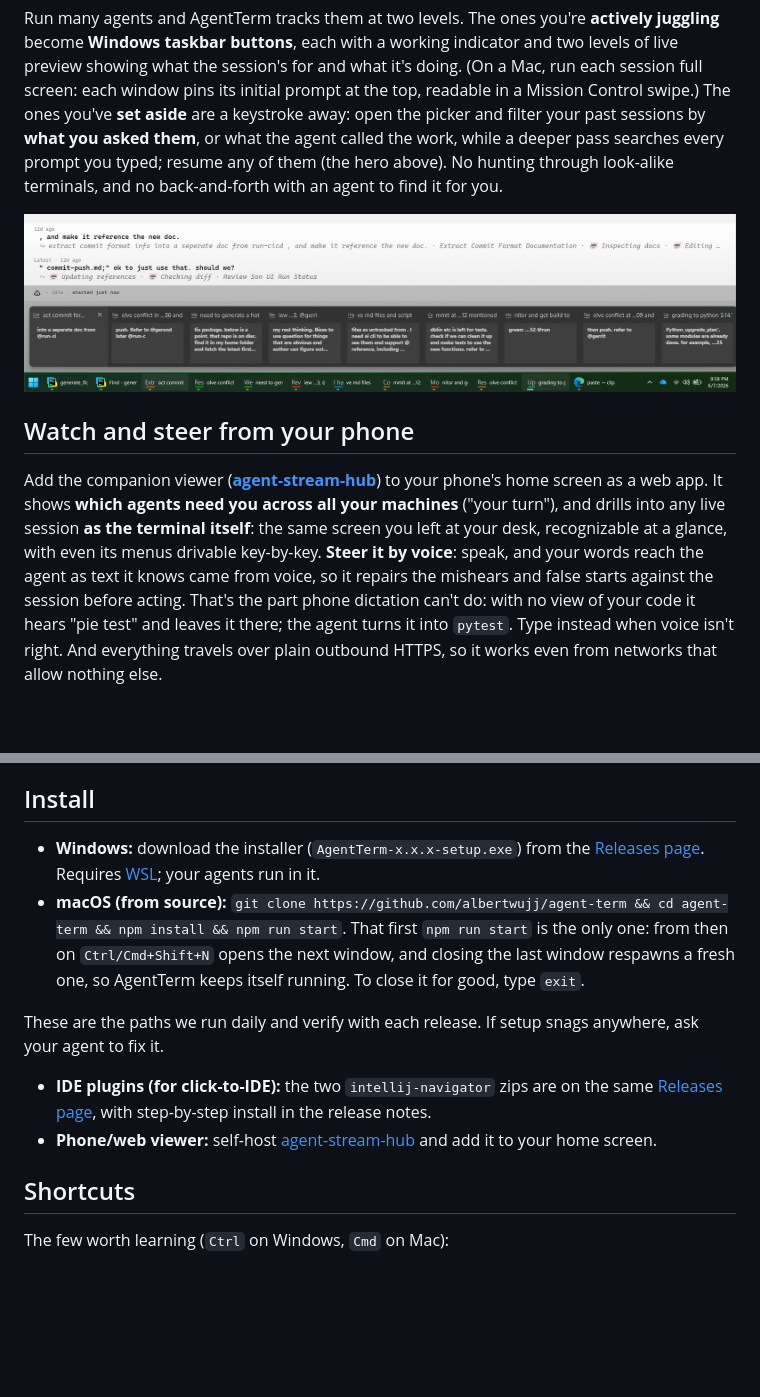
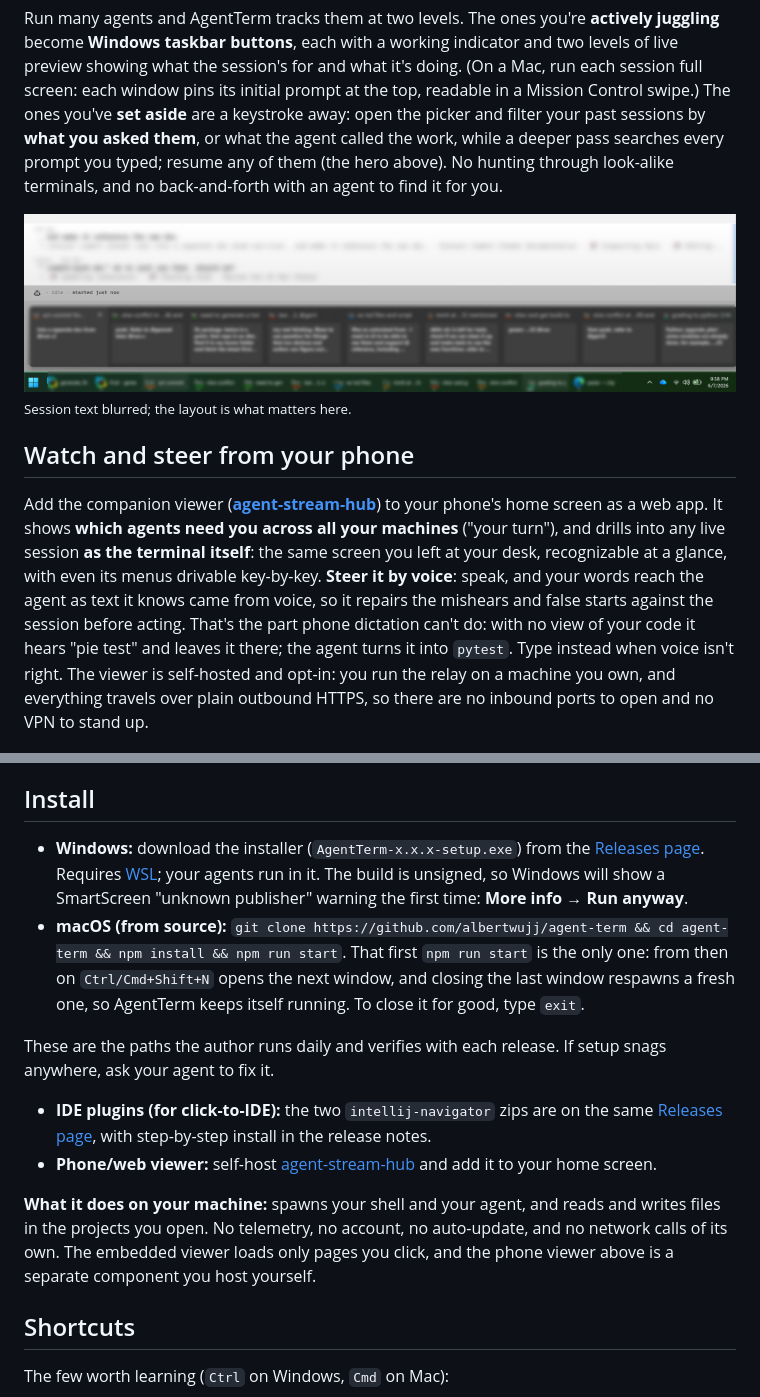
Before and after one commit to albertwujj/agent-term, a Markdown page: README.md, 2 parts joined by grey strips. Drawn GitHub-style; pictures changed too: assets/taskbar-preview.png; blank space fills up the shorter version.

Commit message:
Blur the session text in the taskbar shot, and answer IT's questions
The taskbar screenshot carried legible session content. Blurred; the
layout is the point and it survives.

Also: describe the phone viewer's transport as self-hosted and opt-in
rather than as something that gets through restrictive networks, warn
about the SmartScreen prompt before Windows does, state plainly what the
app does on your machine, and settle on one author rather than a 'we'.

Co-Authored-By: Claude Opus 5 <noreply@anthropic.com>
Claude-Session: https://claude.ai/code/session_01QB7MHMyeUiMdGsKVP4B3pW

```diff
--- a/README.md
+++ b/README.md
@@ -26,9 +26,10 @@ Where that takes conventions that don't exist yet, AgentTerm defines them as ope
 Run many agents and AgentTerm tracks them at two levels. The ones you're **actively juggling** become **Windows taskbar buttons**, each with a working indicator and two levels of live preview showing what the session's for and what it's doing. (On a Mac, run each session full screen: each window pins its initial prompt at the top, readable in a Mission Control swipe.) The ones you've **set aside** are a keystroke away: open the picker and filter your past sessions by **what you asked them**, or what the agent called the work, while a deeper pass searches every prompt you typed; resume any of them (the hero above). No hunting through look-alike terminals, and no back-and-forth with an agent to find it for you.
 
 ![your active agent sessions: each a live taskbar button with a thumbnail preview](assets/taskbar-preview.png)
+<sub>Session text blurred; the layout is what matters here.</sub>
 
 ## Watch and steer from your phone
-Add the companion viewer (**[agent-stream-hub](https://github.com/albertwujj/agent-stream-hub)**) to your phone's home screen as a web app. It shows **which agents need you across all your machines** ("your turn"), and drills into any live session **as the terminal itself**: the same screen you left at your desk, recognizable at a glance, with even its menus drivable key-by-key. **Steer it by voice**: speak, and your words reach the agent as text it knows came from voice, so it repairs the mishears and false starts against the session before acting. That's the part phone dictation can't do: with no view of your code it hears "pie test" and leaves it there; the agent turns it into `pytest`. Type instead when voice isn't right. And everything travels over plain outbound HTTPS, so it works even from networks that allow nothing else.
+Add the companion viewer (**[agent-stream-hub](https://github.com/albertwujj/agent-stream-hub)**) to your phone's home screen as a web app. It shows **which agents need you across all your machines** ("your turn"), and drills into any live session **as the terminal itself**: the same screen you left at your desk, recognizable at a glance, with even its menus drivable key-by-key. **Steer it by voice**: speak, and your words reach the agent as text it knows came from voice, so it repairs the mishears and false starts against the session before acting. That's the part phone dictation can't do: with no view of your code it hears "pie test" and leaves it there; the agent turns it into `pytest`. Type instead when voice isn't right. The viewer is self-hosted and opt-in: you run the relay on a machine you own, and everything travels over plain outbound HTTPS, so there are no inbound ports to open and no VPN to stand up.
 
 <p>
   <img src="assets/phone-machines.jpg" width="235" alt="which machines have agents waiting on you ('your turn')">
@@ -95,12 +96,14 @@ Each capability is a small, documented protocol, not a feature sealed in the app
 - **Voice input**: a source injects a raw speech-to-text transcript prefixed with a pointer to a vendored guide ([voice-to-agent](https://github.com/albertwujj/voice-to-agent)); the agent, holding the whole session, reconstructs the dictation against context and acts, so no hub-side model has to.
 
 ## Install
-- **Windows:** download the installer (`AgentTerm-x.x.x-setup.exe`) from the [Releases page](https://github.com/albertwujj/agent-term/releases). Requires [WSL](https://learn.microsoft.com/en-us/windows/wsl/install); your agents run in it.
+- **Windows:** download the installer (`AgentTerm-x.x.x-setup.exe`) from the [Releases page](https://github.com/albertwujj/agent-term/releases). Requires [WSL](https://learn.microsoft.com/en-us/windows/wsl/install); your agents run in it. The build is unsigned, so Windows will show a SmartScreen "unknown publisher" warning the first time: **More info → Run anyway**.
 - **macOS (from source):** `git clone https://github.com/albertwujj/agent-term && cd agent-term && npm install && npm run start`. That first `npm run start` is the only one: from then on `Ctrl/Cmd+Shift+N` opens the next window, and closing the last window respawns a fresh one, so AgentTerm keeps itself running. To close it for good, type `exit`.
 
-These are the paths we run daily and verify with each release. If setup snags anywhere, ask your agent to fix it.
+These are the paths the author runs daily and verifies with each release. If setup snags anywhere, ask your agent to fix it.
 - **IDE plugins (for click-to-IDE):** the two `intellij-navigator` zips are on the same [Releases page](https://github.com/albertwujj/agent-term/releases), with step-by-step install in the release notes.
 - **Phone/web viewer:** self-host [agent-stream-hub](https://github.com/albertwujj/agent-stream-hub) and add it to your home screen.
+
+**What it does on your machine:** spawns your shell and your agent, and reads and writes files in the projects you open. No telemetry, no account, no auto-update, and no network calls of its own. The embedded viewer loads only pages you click, and the phone viewer above is a separate component you host yourself.
 
 ## Shortcuts
 The few worth learning (`Ctrl` on Windows, `Cmd` on Mac):
```
